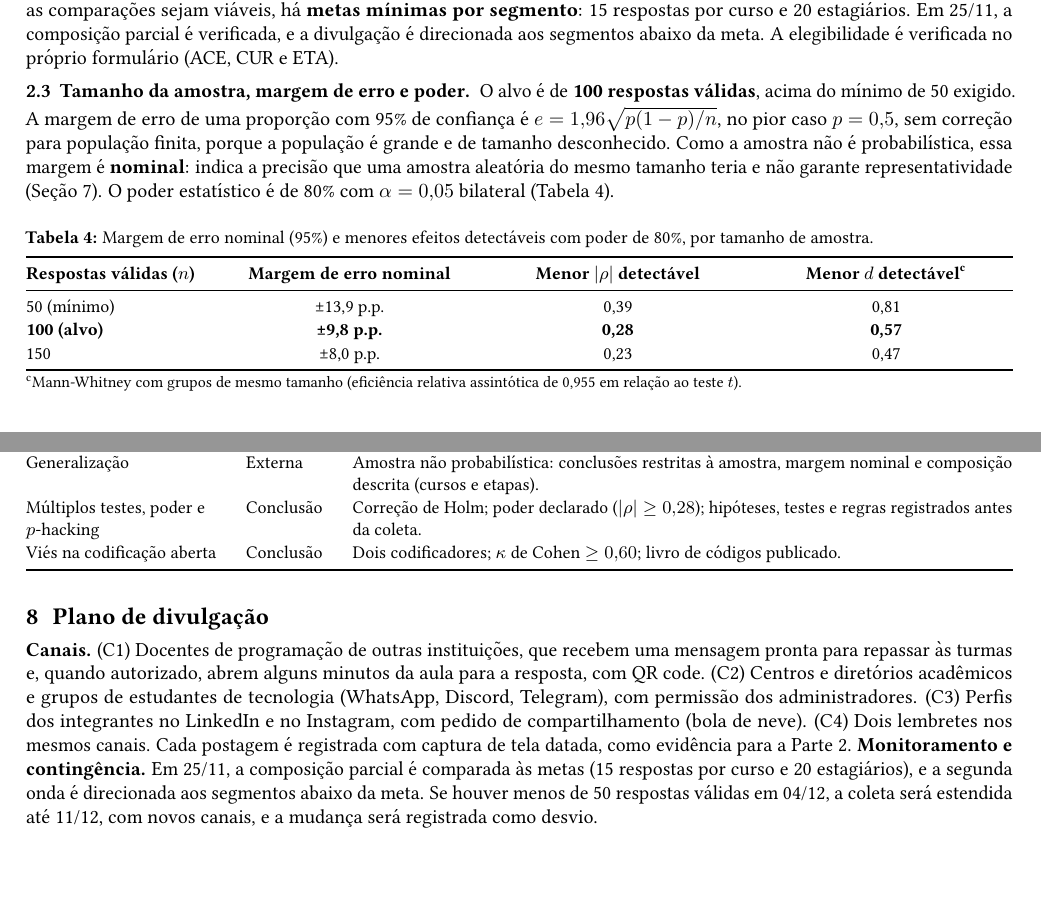
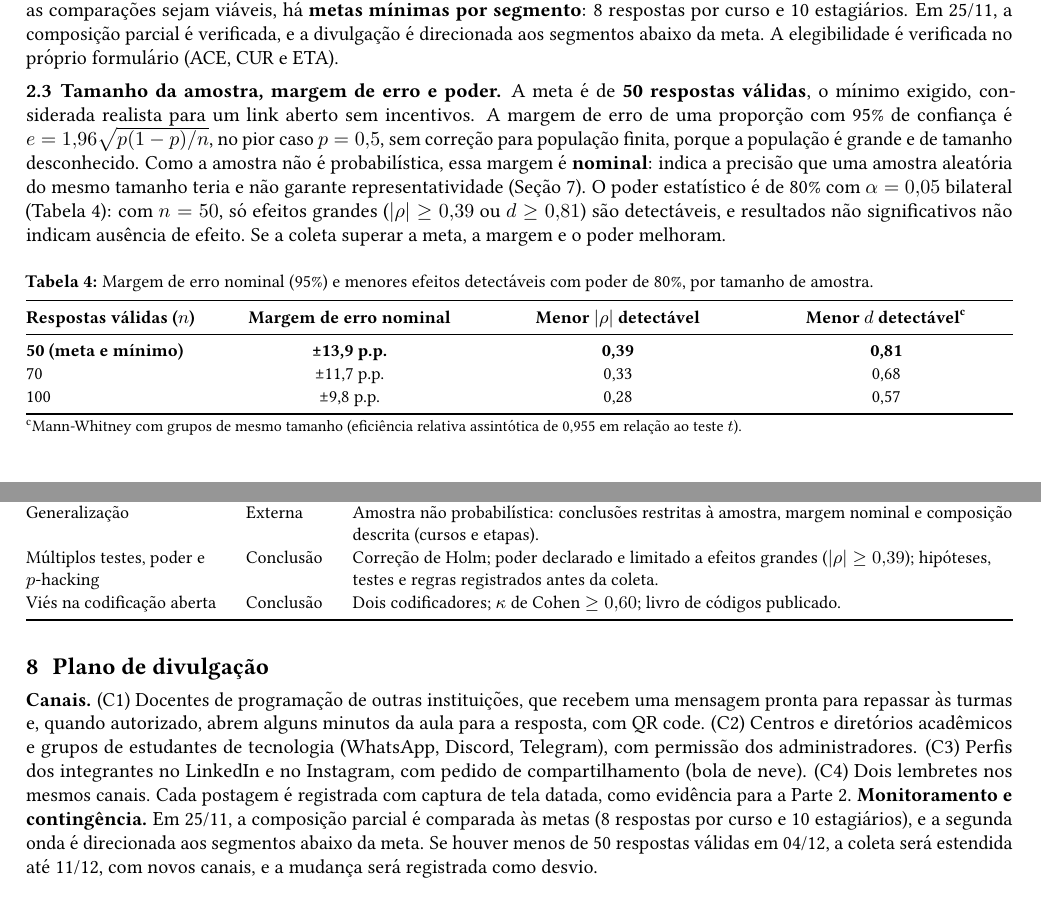
Before and after one commit to guicostak/Trabalho-Final-Survey, a LaTeX document (protocolo/protocolo.tex): two parts of pages 2 and 5 of 6, joined at a grey line, cut so that both start at the same text, the shorter picture padded with empty space. Compiled offline with pdfLaTeX.

Commit message:
Meta de coleta: 50 respostas válidas
Ajusta protocolo, tabela de margem de erro e poder (±13,9 p.p.; efeitos
grandes), metas por segmento (8 por curso, 10 estagiários) e docs.

Co-Authored-By: Claude Sonnet 5.5 <noreply@anthropic.com>

```diff
--- a/protocolo/protocolo.tex
+++ b/protocolo/protocolo.tex
@@ -166,10 +166,10 @@ Como não há quadro amostral, a amostragem é \emph{não probabilística, por c
 (iii) grupos de estudantes de tecnologia (WhatsApp, Discord, Telegram), com permissão dos administradores;
 (iv) perfis dos integrantes no LinkedIn e no Instagram;
 (v) os próprios respondentes, convidados a repassar o link na mensagem final do formulário.
-Para que as comparações sejam viáveis, há \textbf{metas mínimas por segmento}: 15 respostas por curso e 20 estagiários. Em 25/11, a composição parcial é verificada, e a divulgação é direcionada aos segmentos abaixo da meta. A elegibilidade é verificada no próprio formulário (ACE, CUR e ETA).
+Para que as comparações sejam viáveis, há \textbf{metas mínimas por segmento}: 8 respostas por curso e 10 estagiários. Em 25/11, a composição parcial é verificada, e a divulgação é direcionada aos segmentos abaixo da meta. A elegibilidade é verificada no próprio formulário (ACE, CUR e ETA).
 
 \subsection{Tamanho da amostra, margem de erro e poder}
-O alvo é de \textbf{100 respostas válidas}, acima do mínimo de 50 exigido. A margem de erro de uma proporção com 95\% de confiança é $e = 1{,}96\sqrt{p(1-p)/n}$, no pior caso $p=0{,}5$, sem correção para população finita, porque a população é grande e de tamanho desconhecido. Como a amostra não é probabilística, essa margem é \textbf{nominal}: indica a precisão que uma amostra aleatória do mesmo tamanho teria e não garante representatividade (Seção~7). O poder estatístico é de 80\% com $\alpha=0{,}05$ bilateral (Tabela~\ref{tab:me}).
+A meta é de \textbf{50 respostas válidas}, o mínimo exigido, considerada realista para um link aberto sem incentivos. A margem de erro de uma proporção com 95\% de confiança é $e = 1{,}96\sqrt{p(1-p)/n}$, no pior caso $p=0{,}5$, sem correção para população finita, porque a população é grande e de tamanho desconhecido. Como a amostra não é probabilística, essa margem é \textbf{nominal}: indica a precisão que uma amostra aleatória do mesmo tamanho teria e não garante representatividade (Seção~7). O poder estatístico é de 80\% com $\alpha=0{,}05$ bilateral (Tabela~\ref{tab:me}): com $n=50$, só efeitos grandes ($|\rho|\geq0{,}39$ ou $d\geq0{,}81$) são detectáveis, e resultados não significativos não indicam ausência de efeito. Se a coleta superar a meta, a margem e o poder melhoram.
 
 \begin{table}[H]
 \centering\small
@@ -178,9 +178,9 @@ O alvo é de \textbf{100 respostas válidas}, acima do mínimo de 50 exigido. A
 \toprule
 \thead{Respostas válidas ($n$)} & \thead{Margem de erro nominal} & \thead{Menor $|\rho|$ detectável} & \thead{Menor $d$ detectável\textsuperscript{c}} \\
 \midrule
-50 (mínimo) & ±13,9 p.p. & 0,39 & 0,81 \\
-\textbf{100 (alvo)} & \textbf{±9,8 p.p.} & \textbf{0,28} & \textbf{0,57} \\
-150 & ±8,0 p.p. & 0,23 & 0,47 \\
+\textbf{50 (meta e mínimo)} & \textbf{±13,9 p.p.} & \textbf{0,39} & \textbf{0,81} \\
+70 & ±11,7 p.p. & 0,33 & 0,68 \\
+100 & ±9,8 p.p. & 0,28 & 0,57 \\
 \bottomrule
 \multicolumn{4}{@{}l}{\footnotesize\textsuperscript{c}Mann-Whitney com grupos de mesmo tamanho (eficiência relativa assintótica de 0,955 em relação ao teste $t$).}
 \end{tabularx}
@@ -334,7 +334,7 @@ Fatores não medidos & Interna & O instrumento curto não mede autoeficácia, an
 Confusão entre fatores & Interna & Etapa e experiência prévia tendem a andar juntas; análise exploratória estratificada (Seção~5.5). \\
 Respostas automatizadas ou duplicadas & Construto & Sem incentivos; tempo mínimo (E5); atenção (ATN1); duplicatas (E6); opção do Forms que oculta ``enviar outra resposta''. \\
 Generalização & Externa & Amostra não probabilística: conclusões restritas à amostra, margem nominal e composição descrita (cursos e etapas). \\
-Múltiplos testes, poder e $p$-hacking & Conclusão & Correção de Holm; poder declarado ($|\rho|\geq0{,}28$); hipóteses, testes e regras registrados antes da coleta. \\
+Múltiplos testes, poder e $p$-hacking & Conclusão & Correção de Holm; poder declarado e limitado a efeitos grandes ($|\rho|\geq0{,}39$); hipóteses, testes e regras registrados antes da coleta. \\
 Viés na codificação aberta & Conclusão & Dois codificadores; $\kappa$ de Cohen $\geq 0{,}60$; livro de códigos publicado. \\
 \bottomrule
 \end{tabularx}
@@ -344,7 +344,7 @@ Viés na codificação aberta & Conclusão & Dois codificadores; $\kappa$ de Coh
 \Needspace{5\baselineskip}\section{Plano de divulgação}
 
 \textbf{Canais.} (C1) Docentes de programação de outras instituições, que recebem uma mensagem pronta para repassar às turmas e, quando autorizado, abrem alguns minutos da aula para a resposta, com QR code. (C2) Centros e diretórios acadêmicos e grupos de estudantes de tecnologia (WhatsApp, Discord, Telegram), com permissão dos administradores. (C3) Perfis dos integrantes no LinkedIn e no Instagram, com pedido de compartilhamento (bola de neve). (C4) Dois lembretes nos mesmos canais. Cada postagem é registrada com captura de tela datada, como evidência para a Parte 2.
-\textbf{Monitoramento e contingência.} Em 25/11, a composição parcial é comparada às metas (15 respostas por curso e 20 estagiários), e a segunda onda é direcionada aos segmentos abaixo da meta. Se houver menos de 50 respostas válidas em 04/12, a coleta será estendida até 11/12, com novos canais, e a mudança será registrada como desvio.
+\textbf{Monitoramento e contingência.} Em 25/11, a composição parcial é comparada às metas (8 respostas por curso e 10 estagiários), e a segunda onda é direcionada aos segmentos abaixo da meta. Se houver menos de 50 respostas válidas em 04/12, a coleta será estendida até 11/12, com novos canais, e a mudança será registrada como desvio.
 
 \begin{table}[H]
 \centering\small
```
Also changed, not shown: docs/02-lista-de-requisitos.md (+3 -3 lines), README.md, protocolo/protocolo.pdf, protocolo/protocolo.tex (2 more changed lines).
